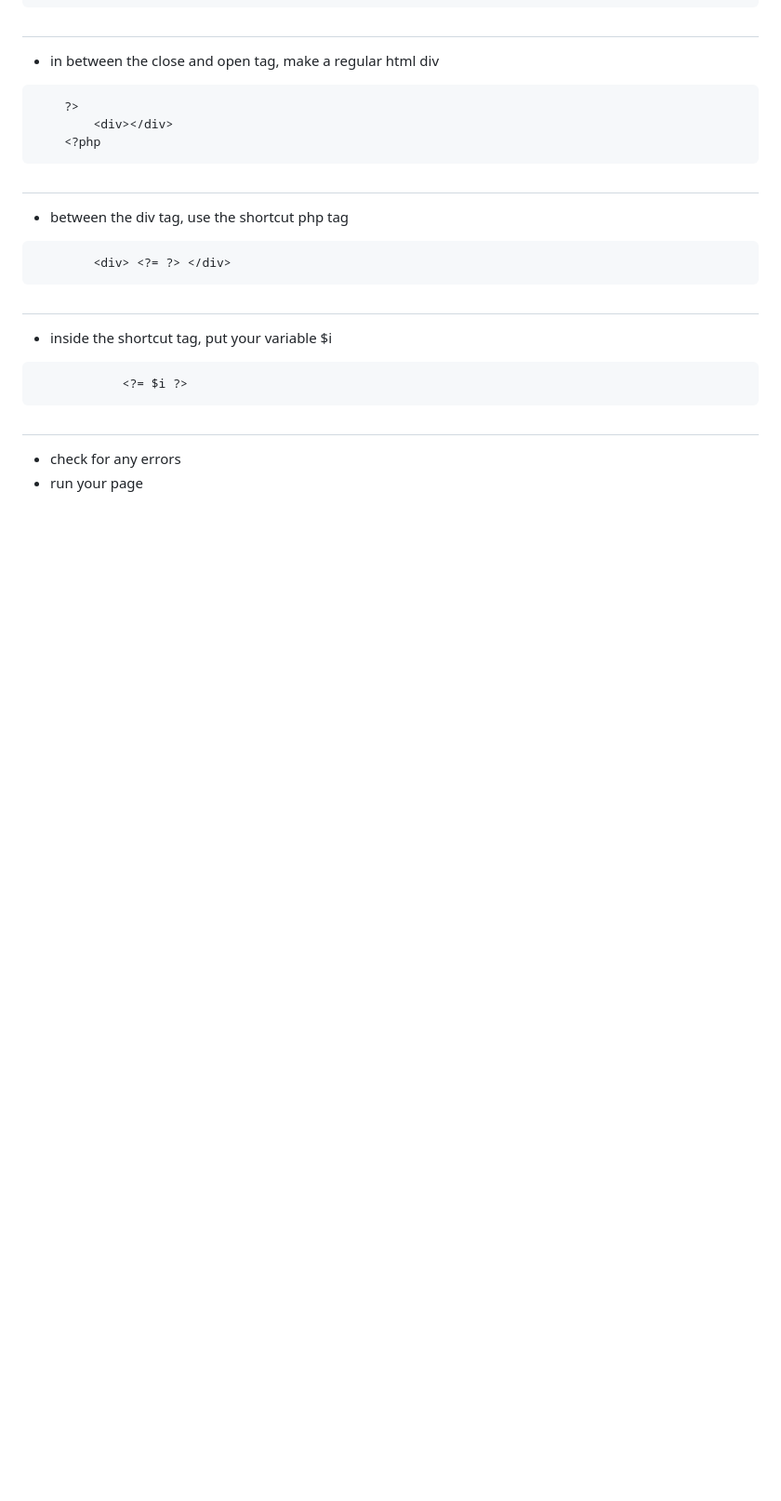
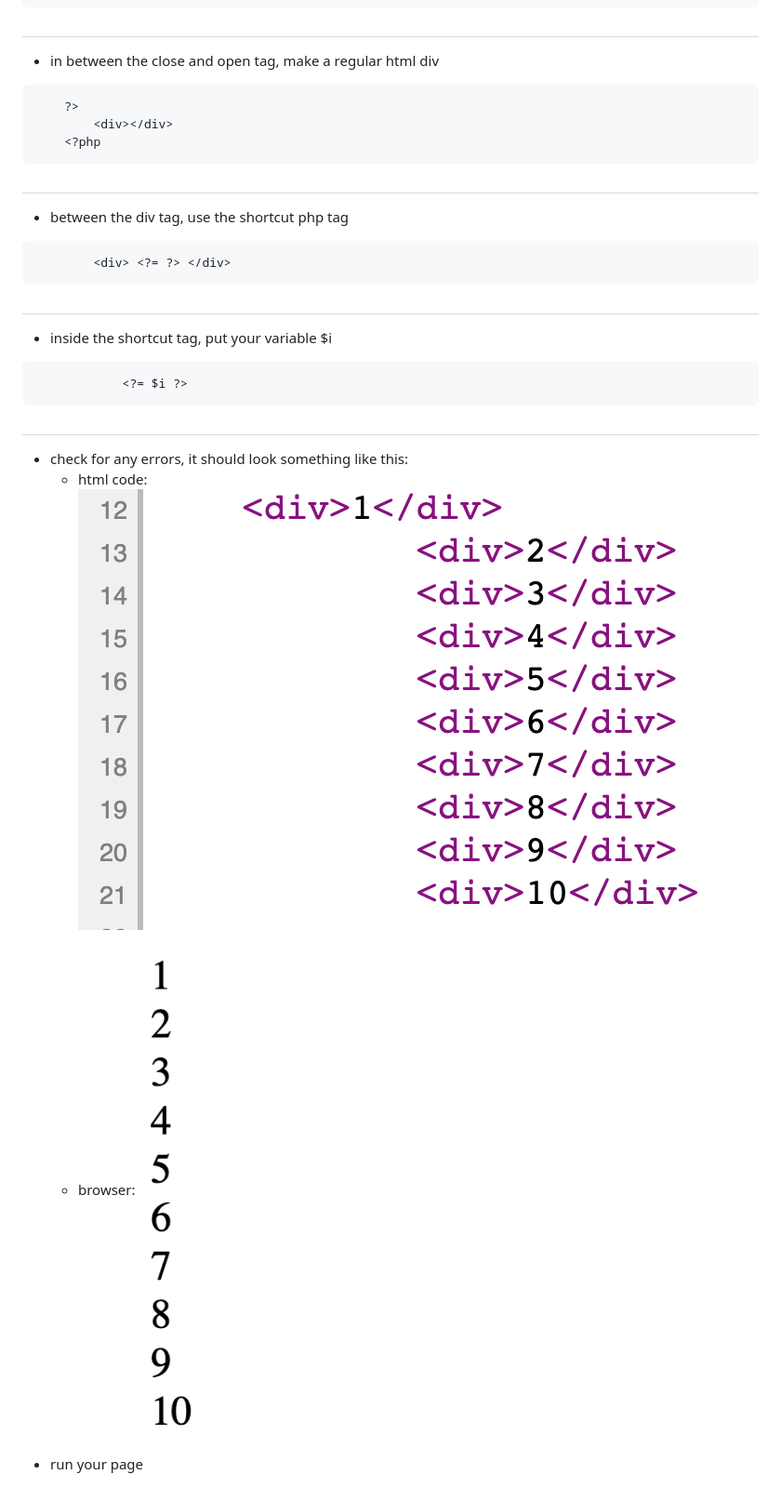
Before and after one commit to luciousmc/backend_practice, a Markdown page: exercises/php_dom_elements/README.md, the part around the change printed below. Shown: that part at 93% size. GitHub-like rendering; pictures changed too: demoassets/dom_2html.png (added), demoassets/dom_2output.png (added); blank space fills up the shorter version.

````diff
--- a/exercises/php_dom_elements/README.md
+++ b/exercises/php_dom_elements/README.md
@@ -58,5 +60,7 @@ Check out a new branch from master for this exercise.  Then navigate to exercise
             <?= $i ?>
 ```
 #
-*  check for any errors
+*  check for any errors, it should look something like this:
+    * html code: ![movie data html](../../demoassets/dom_2html.png)
+    * browser: ![movie data browser](../../demoassets/dom_2output.png)
 *  run your page
````
Also changed, not shown: other parts of exercises/php_dom_elements/README.md (+3 -1 lines), demoassets/dom_1html.png (added), demoassets/dom_1output.png (added).
